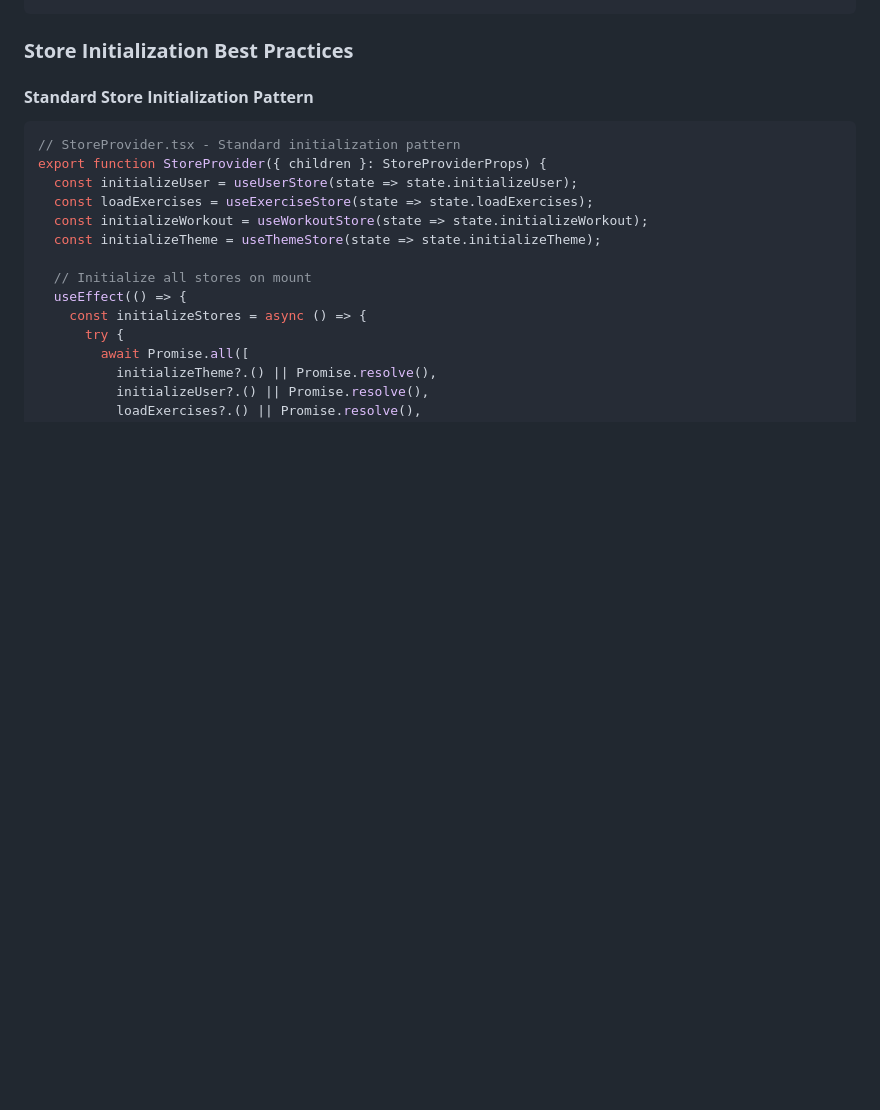
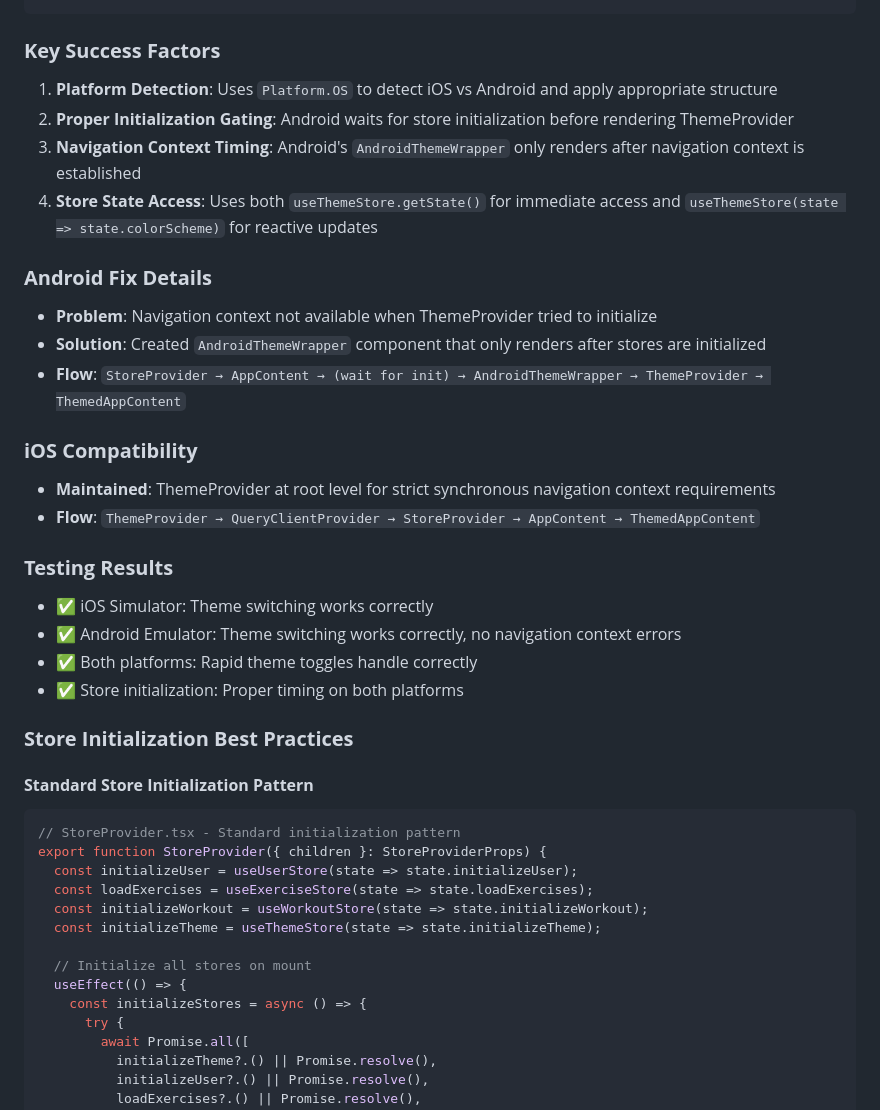
Before and after one commit to agolwa/Coach-fitness, a Markdown page: UI-implementation-guide.md, the part around the change printed below. Rendered like a GitHub page; blank space fills up the shorter version.

```diff
--- a/UI-implementation-guide.md
+++ b/UI-implementation-guide.md
@@ -1560,3 +1682,25 @@ function AppContent() {
+### **Key Success Factors**
+
+1. **Platform Detection**: Uses `Platform.OS` to detect iOS vs Android and apply appropriate structure
+2. **Proper Initialization Gating**: Android waits for store initialization before rendering ThemeProvider
+3. **Navigation Context Timing**: Android's `AndroidThemeWrapper` only renders after navigation context is established
+4. **Store State Access**: Uses both `useThemeStore.getState()` for immediate access and `useThemeStore(state => state.colorScheme)` for reactive updates
+
+### **Android Fix Details**
+- **Problem**: Navigation context not available when ThemeProvider tried to initialize
+- **Solution**: Created `AndroidThemeWrapper` component that only renders after stores are initialized
+- **Flow**: `StoreProvider → AppContent → (wait for init) → AndroidThemeWrapper → ThemeProvider → ThemedAppContent`
+
+### **iOS Compatibility**
+- **Maintained**: ThemeProvider at root level for strict synchronous navigation context requirements
+- **Flow**: `ThemeProvider → QueryClientProvider → StoreProvider → AppContent → ThemedAppContent`
+
+### **Testing Results**
+- ✅ iOS Simulator: Theme switching works correctly
+- ✅ Android Emulator: Theme switching works correctly, no navigation context errors
+- ✅ Both platforms: Rapid theme toggles handle correctly
+- ✅ Store initialization: Proper timing on both platforms
+
 ### **Store Initialization Best Practices**
 
 #### **Standard Store Initialization Pattern**
```
Also changed, not shown: other parts of UI-implementation-guide.md (+122 -0 lines).
